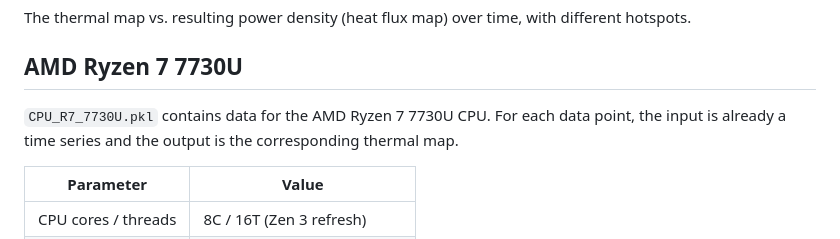
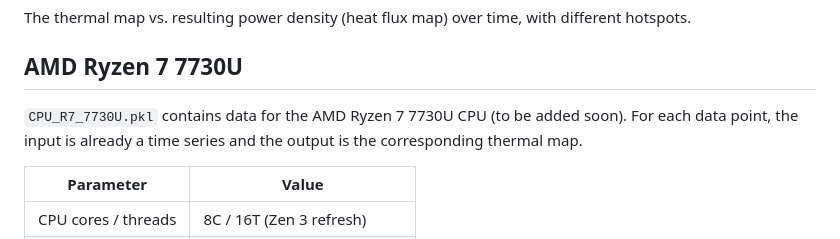
Before and after one commit to sheldonucr/commercial_thermal_map_dataset, a Markdown page: README.md, the part around the change. Rendered like a GitHub page.

Commit message:
Update README with note about upcoming data for CPU
update

```diff
--- a/README.md
+++ b/README.md
@@ -89,7 +89,7 @@ The thermal map vs. resulting power density (heat flux map) over time, with diff
 
 ## AMD Ryzen 7 7730U
 
-`CPU_R7_7730U.pkl` contains data for the AMD Ryzen 7 7730U CPU. For each data point, the input is already a time series and the output is the corresponding thermal map.
+`CPU_R7_7730U.pkl` contains data for the AMD Ryzen 7 7730U CPU (to be added soon). For each data point, the input is already a time series and the output is the corresponding thermal map.
 
 | Parameter | Value |
 |-----------|-------|
```
